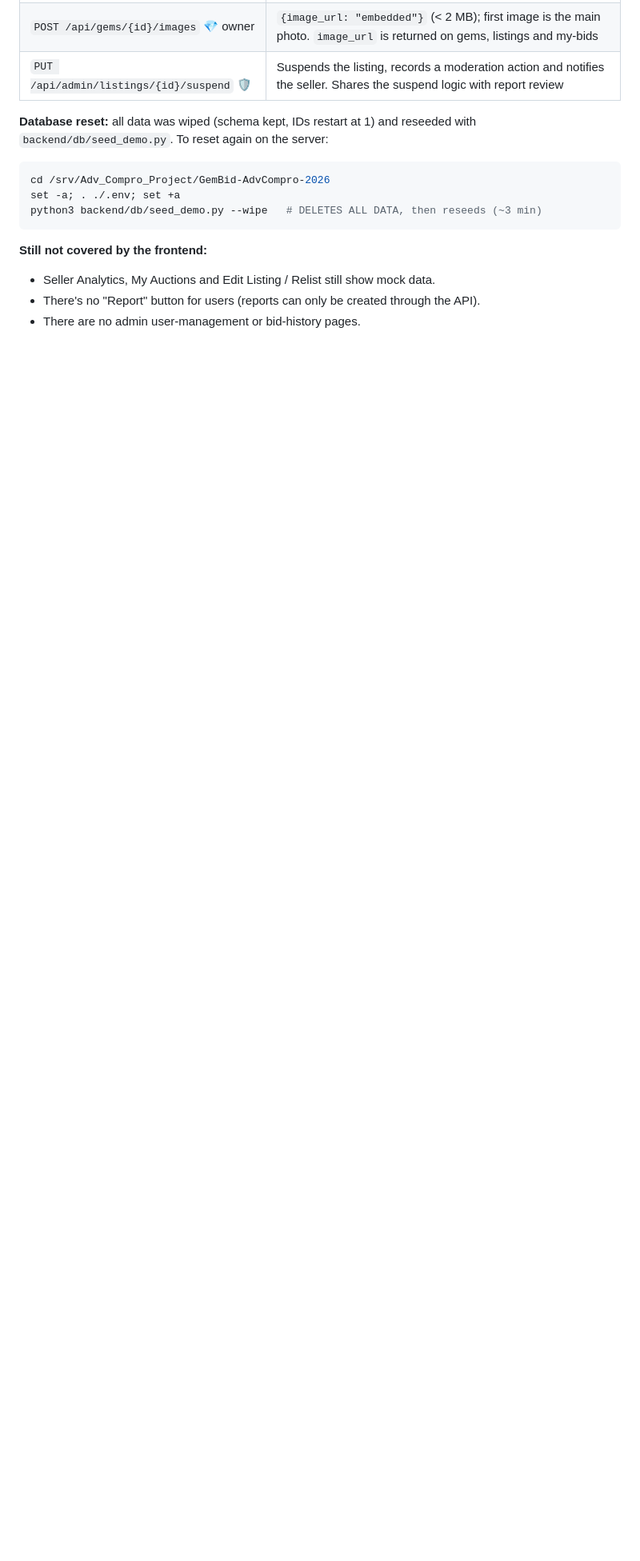
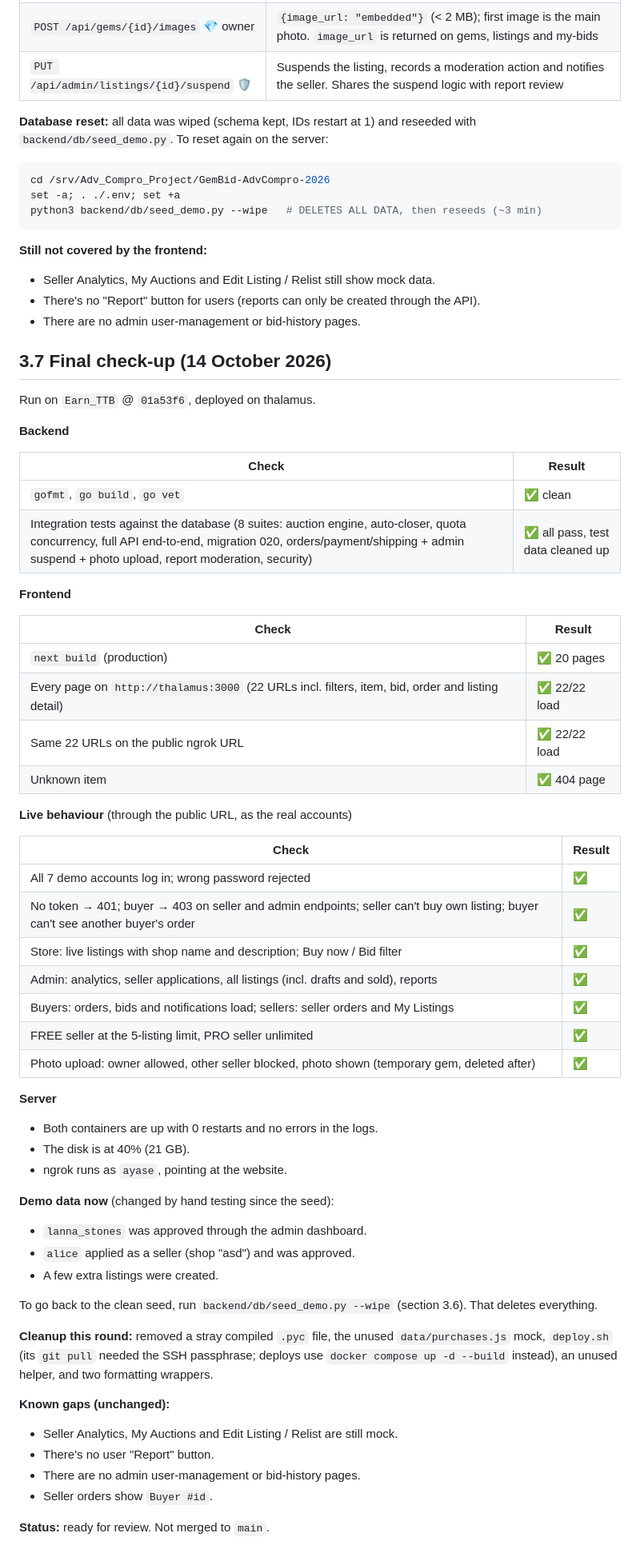
Before and after one commit to ospFPS/GemBid-AdvCompro-2026, a Markdown page: docs/Earn_Porgress.md, the part around one of its changes. Shown at 80% size. GitHub-like rendering; blank space fills up the shorter version.

Commit message:
Docs: final check-up results (14 Oct)
Co-Authored-By: Claude Opus 5.5 <noreply@anthropic.com>

```diff
--- a/docs/Earn_Porgress.md
+++ b/docs/Earn_Porgress.md
@@ -668,3 +668,57 @@ python3 backend/db/seed_demo.py --wipe   # DELETES ALL DATA, then reseeds (~3 mi
 - Seller Analytics, My Auctions and Edit Listing / Relist still show mock data.
 - There's no "Report" button for users (reports can only be created through the API).
 - There are no admin user-management or bid-history pages.
+
+## 3.7 Final check-up (14 October 2026)
+
+Run on `Earn_TTB` @ `01a53f6`, deployed on thalamus.
+
+**Backend**
+
+| Check | Result |
+|---|---|
+| `gofmt`, `go build`, `go vet` | ✅ clean |
+| Integration tests against the database (8 suites: auction engine, auto-closer, quota concurrency, full API end-to-end, migration 020, orders/payment/shipping + admin suspend + photo upload, report moderation, security) | ✅ all pass, test data cleaned up |
+
+**Frontend**
+
+| Check | Result |
+|---|---|
+| `next build` (production) | ✅ 20 pages |
+| Every page on `http://thalamus:3000` (22 URLs incl. filters, item, bid, order and listing detail) | ✅ 22/22 load |
+| Same 22 URLs on the public ngrok URL | ✅ 22/22 load |
+| Unknown item | ✅ 404 page |
+
+**Live behaviour** (through the public URL, as the real accounts)
+
+| Check | Result |
+|---|---|
+| All 7 demo accounts log in; wrong password rejected | ✅ |
+| No token → 401; buyer → 403 on seller and admin endpoints; seller can't buy own listing; buyer can't see another buyer's order | ✅ |
+| Store: live listings with shop name and description; Buy now / Bid filter | ✅ |
+| Admin: analytics, seller applications, all listings (incl. drafts and sold), reports | ✅ |
+| Buyers: orders, bids and notifications load; sellers: seller orders and My Listings | ✅ |
+| FREE seller at the 5-listing limit, PRO seller unlimited | ✅ |
+| Photo upload: owner allowed, other seller blocked, photo shown (temporary gem, deleted after) | ✅ |
+
+**Server**
+- Both containers are up with 0 restarts and no errors in the logs.
+- The disk is at 40% (21 GB).
+- ngrok runs as `ayase`, pointing at the website.
+
+**Demo data now** (changed by hand testing since the seed):
+- `lanna_stones` was approved through the admin dashboard.
+- `alice` applied as a seller (shop "asd") and was approved.
+- A few extra listings were created.
+
+To go back to the clean seed, run `backend/db/seed_demo.py --wipe` (section 3.6). That deletes everything.
+
+**Cleanup this round:** removed a stray compiled `.pyc` file, the unused `data/purchases.js` mock, `deploy.sh` (its `git pull` needed the SSH passphrase; deploys use `docker compose up -d --build` instead), an unused helper, and two formatting wrappers.
+
+**Known gaps (unchanged):**
+- Seller Analytics, My Auctions and Edit Listing / Relist are still mock.
+- There's no user "Report" button.
+- There are no admin user-management or bid-history pages.
+- Seller orders show `Buyer #id`.
+
+**Status:** ready for review. Not merged to `main`.
```
Also changed, not shown: other parts of docs/Earn_Porgress.md (+1 -1 lines).
